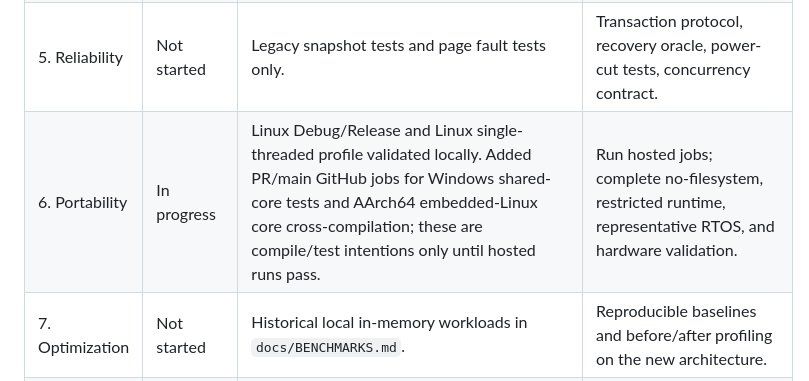
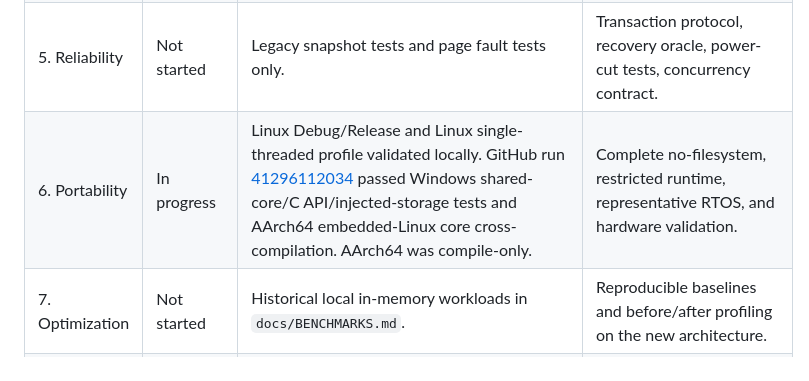
Before and after one commit to Tobechukwu-Ikenwe/HyperDB, a Markdown page: docs/architecture/IMPLEMENTATION_PROGRESS.md, the part around the change. Rendered like a GitHub page.

```diff
--- a/docs/architecture/IMPLEMENTATION_PROGRESS.md
+++ b/docs/architecture/IMPLEMENTATION_PROGRESS.md
@@ -9,7 +9,7 @@ Updated: 2026-11-01. Source of truth for the portability program. Existing M0–
 | 3. Foundation | In progress | `hyperdb_posix_file` and `hyperdb_snapshot_compat` build separately from `hyperdb_core`; Debug and Release each pass 17/17 tests, including C-compiled API coverage. The `single-threaded` preset builds and passes 17/17 tests; its core archive has no mutex lock symbols. Both in-memory embedding examples link without storage adapters and run. ADRs 0011–0013 and 0015 record boundaries and limits. | Move snapshot I/O behind caller-provided storage callbacks; remove `std::filesystem` declarations from portable interfaces; define/inject allocator and synchronization; add prepared statements. |
 | 4. Storage | In progress | `DiskManager::open(std::unique_ptr<File>, ...)` accepts application storage without a path/filesystem. A test memory device initializes, allocates, closes, reopens, and validates a page. Debug and Release pass 17/17 tests. ADR 0014 records ownership and limitations. | Add storage geometry/capability reporting and fault cases for injected adapters; integrate pager/catalog/table/index state with SQL; add migration and recovery. |
 | 5. Reliability | Not started | Legacy snapshot tests and page fault tests only. | Transaction protocol, recovery oracle, power-cut tests, concurrency contract. |
-| 6. Portability | In progress | Linux Debug/Release and Linux single-threaded profile validated locally. Added PR/main GitHub jobs for Windows shared-core tests and AArch64 embedded-Linux core cross-compilation; these are compile/test intentions only until hosted runs pass. | Run hosted jobs; complete no-filesystem, restricted runtime, representative RTOS, and hardware validation. |
+| 6. Portability | In progress | Linux Debug/Release and Linux single-threaded profile validated locally. GitHub run [41296112034](https://github.com/Tobechukwu-Ikenwe/HyperDB/actions/runs/41296112034) passed Windows shared-core/C API/injected-storage tests and AArch64 embedded-Linux core cross-compilation. AArch64 was compile-only. | Complete no-filesystem, restricted runtime, representative RTOS, and hardware validation. |
 | 7. Optimization | Not started | Historical local in-memory workloads in `docs/BENCHMARKS.md`. | Reproducible baselines and before/after profiling on the new architecture. |
 | 8. Final verification | Not started | None. | Full regression, portability, failure-injection, memory, and performance gates. |
 
```
Also changed, not shown: STATUS.md (+3 -3 lines), docs/CI_CD.md (+8 -6 lines).
